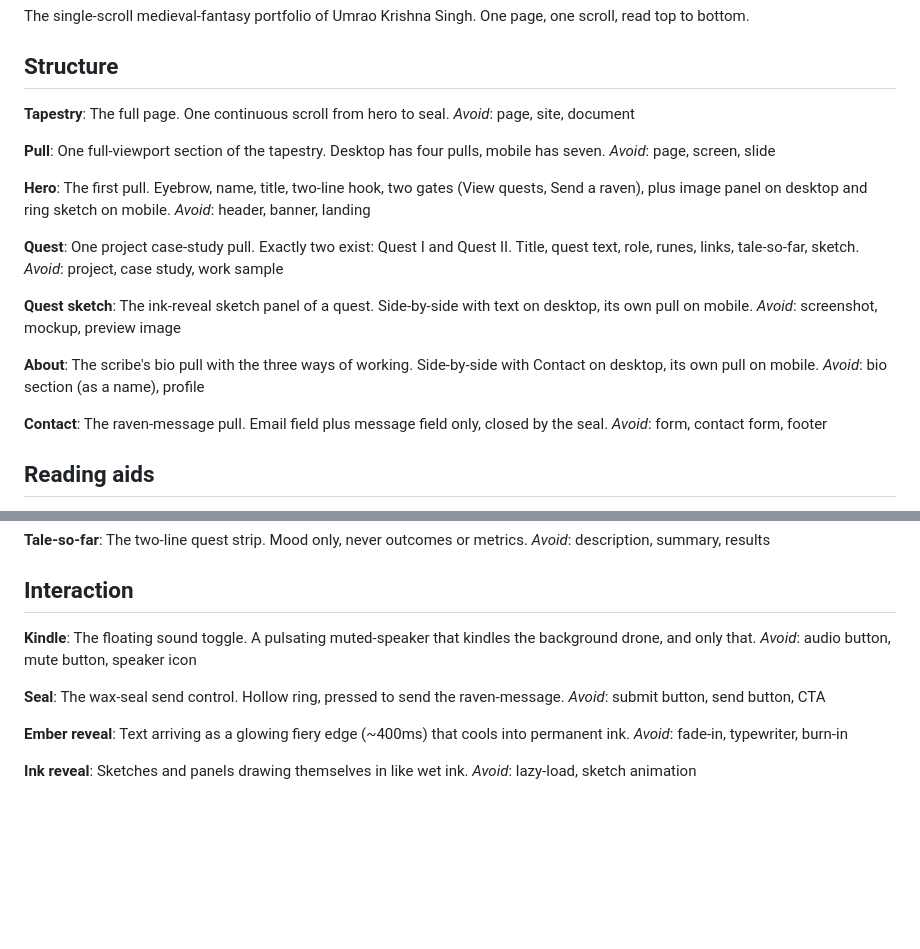
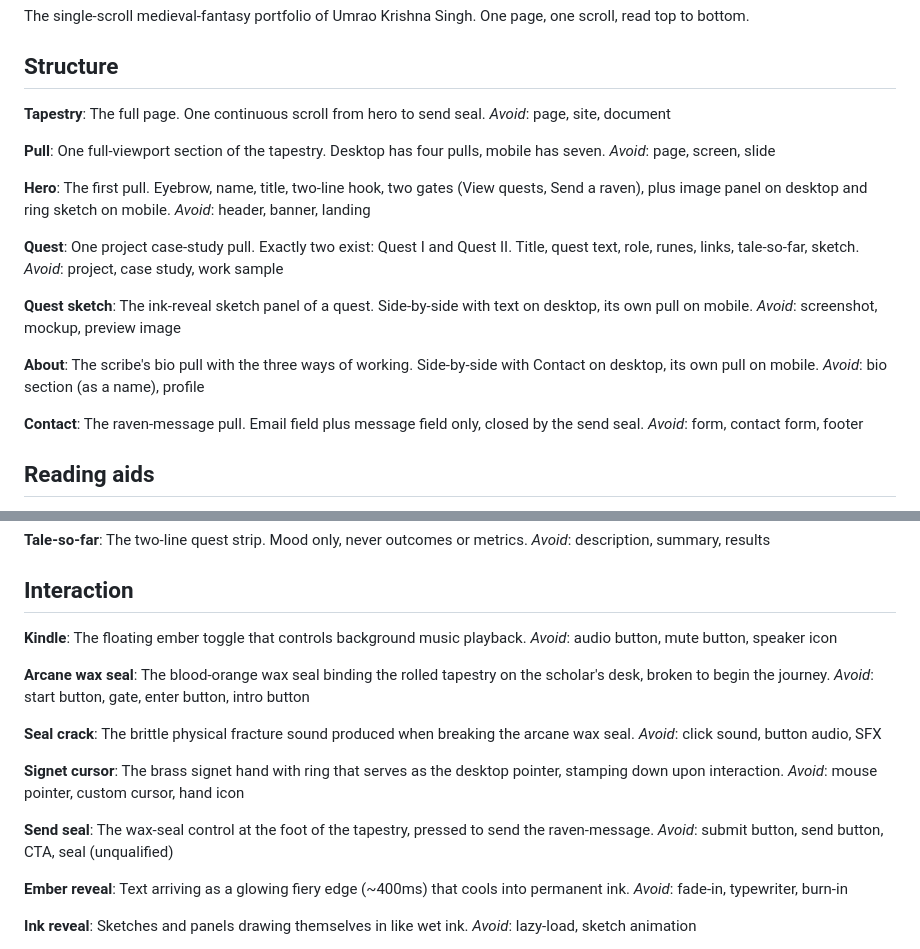
Before and after one commit to Umrao-Krishna-Singh/Portfolio, a Markdown page: GLOSSARY.md, 2 parts joined by grey strips. GitHub-like rendering; blank space fills up the shorter version.

Commit message:
Update glossary with new terms and refine existing definitions for clarity

```diff
--- a/GLOSSARY.md
+++ b/GLOSSARY.md
@@ -5,7 +5,7 @@ The single-scroll medieval-fantasy portfolio of Umrao Krishna Singh. One page, o
 ## Structure
 
 **Tapestry**:
-The full page. One continuous scroll from hero to seal.
+The full page. One continuous scroll from hero to send seal.
 _Avoid_: page, site, document
 
 **Pull**:
@@ -29,7 +29,7 @@ The scribe's bio pull with the three ways of working. Side-by-side with Contact
 _Avoid_: bio section (as a name), profile
 
 **Contact**:
-The raven-message pull. Email field plus message field only, closed by the seal.
+The raven-message pull. Email field plus message field only, closed by the send seal.
 _Avoid_: form, contact form, footer
 
 ## Reading aids
@@ -57,12 +57,24 @@ _Avoid_: description, summary, results
 ## Interaction
 
 **Kindle**:
-The floating sound toggle. A pulsating muted-speaker that kindles the background drone, and only that.
+The floating ember toggle that controls background music playback.
 _Avoid_: audio button, mute button, speaker icon
 
-**Seal**:
-The wax-seal send control. Hollow ring, pressed to send the raven-message.
-_Avoid_: submit button, send button, CTA
+**Arcane wax seal**:
+The blood-orange wax seal binding the rolled tapestry on the scholar's desk, broken to begin the journey.
+_Avoid_: start button, gate, enter button, intro button
+
+**Seal crack**:
+The brittle physical fracture sound produced when breaking the arcane wax seal.
+_Avoid_: click sound, button audio, SFX
+
+**Signet cursor**:
+The brass signet hand with ring that serves as the desktop pointer, stamping down upon interaction.
+_Avoid_: mouse pointer, custom cursor, hand icon
+
+**Send seal**:
+The wax-seal control at the foot of the tapestry, pressed to send the raven-message.
+_Avoid_: submit button, send button, CTA, seal (unqualified)
 
 **Ember reveal**:
 Text arriving as a glowing fiery edge (~400ms) that cools into permanent ink.
```
